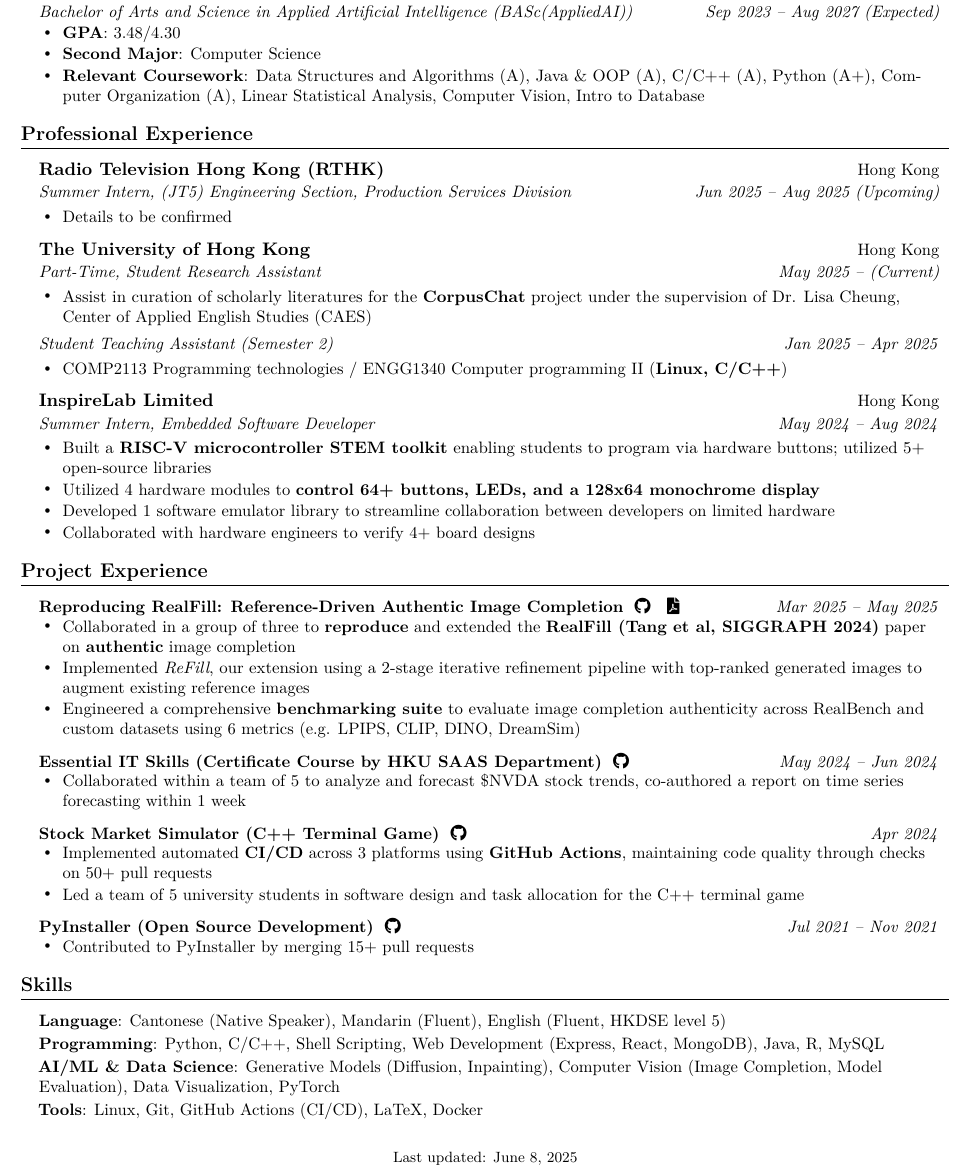
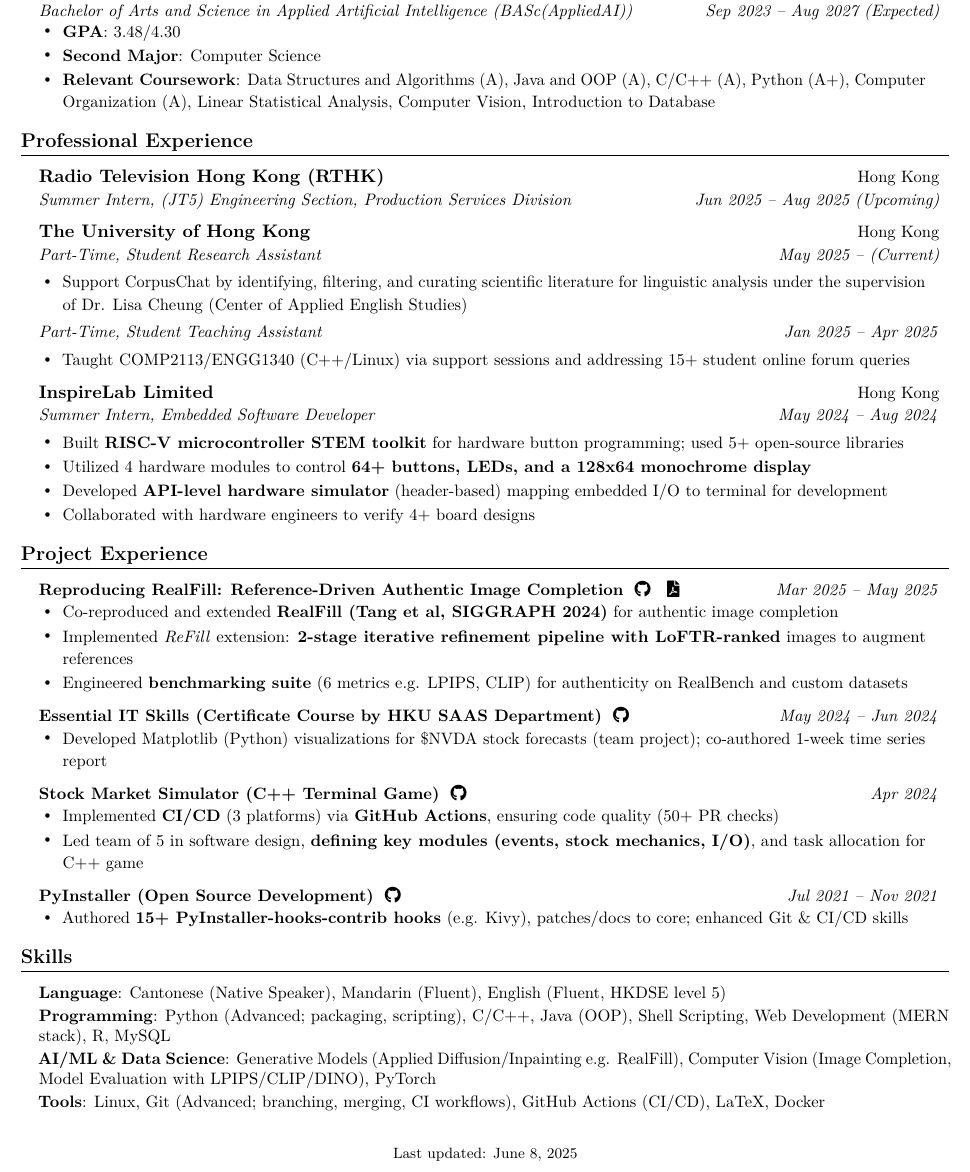
Before and after one commit to eric15342335/misc, a LaTeX CV (tex/CV/cv.tex): part of the page, cut so that both start at the same text. Compiled offline with pdfLaTeX.

Commit message:
Refine CV content and typography, update prompt
Enhances CV readability by adjusting LaTeX text justification and updates content across experience, projects, and skills sections for improved clarity and impact.
Modifies assistant prompt to discourage Mandarin Pinyin output unless explicitly required.

```diff
--- a/tex/CV/cv.tex
+++ b/tex/CV/cv.tex
@@ -42,7 +42,7 @@
 \usepackage{fancyhdr}
 \usepackage[english]{babel}
 \usepackage[margin=0.25in]{geometry}
-\usepackage{ragged2e} % Provides \justifying and \RaggedRight commands
+% \usepackage{ragged2e} % Removed as per request to remove ragged stuff
 \usepackage{url}
 
 % Define custom colors
@@ -72,13 +72,13 @@
 
 \urlstyle{same}
 
-\raggedbottom
-\raggedright % Global ragged right for the document
+% \raggedbottom % Removed as per request
+% \raggedright % Global ragged right for the document - Removed
 \setlength{\tabcolsep}{0in}
 
 % Sections formatting
 \titleformat{\section}{
-  \vspace{-6pt}\raggedright\large\bfseries\color{sectioncolor}
+  \vspace{-6pt}\large\bfseries\color{sectioncolor} % Removed \raggedright
 }{}{0em}{}[\color{black}\titlerule \vspace{-2pt}]
 
 % Custom icons with links and standalone icons
@@ -94,14 +94,14 @@
 
 % For bullet points under roles/projects/education
 \newcommand{\resumeItem}[1]{
-  \item\small\RaggedRight{#1} % Using RaggedRight for better text flow
+  \item\small{#1} % Removed \RaggedRight
 }
 
 % For Education section (Institution, Location, Degree, Dates)
 \newcommand{\resumeSubheading}[4]{
   \vspace{-2pt}\item
     \begin{tabular*}{0.97\textwidth}[t]{@{}l@{\extracolsep{\fill}}r@{}}
-      \raggedright\textbf{#1} & \small#2 \\
+      \textbf{#1} & \small#2 \\ % Removed \raggedright from here
       \textit{\small#3} & \textit{\small#4} \\
     \end{tabular*}\vspace{-7pt}
 }
@@ -110,7 +110,7 @@
 \newcommand{\resumeProjectHeading}[2]{
   \vspace{-2pt}\item
     \begin{tabular*}{0.97\textwidth}[t]{@{}l@{\extracolsep{\fill}}r@{}}
-      \raggedright\small#1 & \textit{\small#2} \\
+      \small#1 & \textit{\small#2} \\ % Removed \raggedright from here
     \end{tabular*}\vspace{-7pt}
 }
 
@@ -150,7 +150,7 @@
 \newenvironment{resumeExperience}[2]{% Args: #1=Institution, #2=Location
   \vspace{-2pt}\item
     \begin{tabular*}{0.97\textwidth}[t]{@{}l@{\extracolsep{\fill}}r@{}}
-      \raggedright\textbf{#1} & \small#2 \\
+      \textbf{#1} & \small#2 \\ % Removed \raggedright from here
     \end{tabular*}\vspace{-7pt}%
     \begin{resumeRoleList}%
 }{%
@@ -186,44 +186,42 @@
 %-----------EDUCATION-----------
 \section{Education}
   \resumeSubHeadingListStart
-    \resumeSubheading % Uses the original \resumeSubheading
+    \resumeSubheading
       {The University of Hong Kong}{Hong Kong}
       {Bachelor of Arts and Science in Applied Artificial Intelligence (BASc(AppliedAI))}{Sep 2023 -- Aug 2027 (Expected)}
       \resumeItemListStart
         \resumeItem{\textbf{GPA}: 3.48/4.30}
         \resumeItem{\textbf{Second Major}: Computer Science}
-        \resumeItem{\textbf{Relevant Coursework}: Data Structures and Algorithms (A), Java \& OOP (A), C/C++ (A), Python (A+), Computer Organization (A), Linear Statistical Analysis, Computer Vision, Intro to Database}
+        \resumeItem{\textbf{Relevant Coursework}: Data Structures and Algorithms (A), Java and OOP (A), C/C++ (A), Python (A+), Computer Organization (A), Linear Statistical Analysis, Computer Vision, Introduction to Database}
       \resumeItemListEnd
   \resumeSubHeadingListEnd
 
 \section{Professional Experience}
-  \resumeSubHeadingListStart % Outer list for all experience entries
+  \resumeSubHeadingListStart
 
     \begin{resumeExperience}{Radio Television Hong Kong (RTHK)}{Hong Kong}
       \resumeRole{Summer Intern, (JT5) Engineering Section, Production Services Division}{Jun 2025 -- Aug 2025 (Upcoming)}
-      \resumeItemListStart
-        \resumeItem{Details to be confirmed}
-      \resumeItemListEnd
+      % Intentionally blank for upcoming role with unconfirmed details
     \end{resumeExperience}
 
     \begin{resumeExperience}{The University of Hong Kong}{Hong Kong}
       \resumeRole{Part-Time, Student Research Assistant}{May 2025 -- (Current)}
       \resumeItemListStart
-        \resumeItem{Assist in curation of scholarly literatures for the \textbf{\href{https://corpus-chat.com/}{CorpusChat}} project under the supervision of Dr. Lisa Cheung, \break Center of Applied English Studies (CAES)}
+        \resumeItem{Support CorpusChat by identifying, filtering, and curating scientific literature for linguistic analysis under the supervision of Dr. Lisa Cheung (Center of Applied English Studies)}
       \resumeItemListEnd
 
-      \resumeRole{Student Teaching Assistant (Semester 2)}{Jan 2025 -- Apr 2025}
+      \resumeRole{Part-Time, Student Teaching Assistant}{Jan 2025 -- Apr 2025}
       \resumeItemListStart
-        \resumeItem{COMP2113 Programming technologies / ENGG1340 Computer programming II (\textbf{Linux, C/C++})}
+        \resumeItem{Taught COMP2113/ENGG1340 (C++/Linux) via support sessions and addressing 15+ student online forum queries}
       \resumeItemListEnd
     \end{resumeExperience}
 
     \begin{resumeExperience}{InspireLab Limited}{Hong Kong}
       \resumeRole{Summer Intern, Embedded Software Developer}{May 2024 -- Aug 2024}
       \resumeItemListStart
-        \resumeItem{Built a \textbf{RISC-V microcontroller STEM toolkit} enabling students to program via hardware buttons; utilized 5+ open-source libraries}
-        \resumeItem{Utilized 4 hardware modules to \textbf{control 64+ buttons, LEDs, and a 128x64 monochrome display}}
-        \resumeItem{Developed 1 software emulator library to streamline collaboration between developers on limited hardware}
+        \resumeItem{Built \textbf{RISC-V microcontroller STEM toolkit} for hardware button programming; used 5+ open-source libraries}
+        \resumeItem{Utilized 4 hardware modules to control \textbf{64+ buttons, LEDs, and a 128x64 monochrome display}}
+        \resumeItem{Developed \textbf{API-level hardware simulator} (header-based) mapping embedded I/O to terminal for development}
         \resumeItem{Collaborated with hardware engineers to verify 4+ board designs}
       \resumeItemListEnd
     \end{resumeExperience}
@@ -237,28 +235,28 @@
       {\textbf{Reproducing RealFill: Reference-Driven Authentic Image Completion} \icononlylink{\faGithub}{https://github.com/eric15342335/realfill} \icononlylink{\faFilePdf}{https://github.com/eric15342335/realfill/releases/download/project/APAI3010_Project_Report_compressed_linearize.pdf}}
       {Mar 2025 -- May 2025}
       \resumeItemListStart
-        \resumeItem{Collaborated in a group of three to \textbf{reproduce} and extended the \textbf{RealFill (Tang et al, SIGGRAPH 2024)} paper on \textbf{authentic} image completion}
-        \resumeItem{Implemented \emph{ReFill}, our extension using a 2-stage iterative refinement pipeline with top-ranked generated images to augment existing reference images}
-        \resumeItem{Engineered a comprehensive \textbf{benchmarking suite} to evaluate image completion authenticity across RealBench and custom datasets using 6 metrics (e.g. LPIPS, CLIP, DINO, DreamSim)}
+        \resumeItem{Co-reproduced and extended \textbf{RealFill (Tang et al, SIGGRAPH 2024)} for authentic image completion}
+        \resumeItem{Implemented \emph{ReFill} extension: \textbf{2-stage iterative refinement pipeline with LoFTR-ranked} images to augment references}
+        \resumeItem{Engineered \textbf{benchmarking suite} (6 metrics e.g. LPIPS, CLIP) for authenticity on RealBench and custom datasets}
       \resumeItemListEnd
     \resumeProjectHeading
       {\textbf{Essential IT Skills (Certificate Course by HKU SAAS Department)} \icononlylink{\faGithub}{https://github.com/eric15342335/essential-IT}}
       {May 2024 -- Jun 2024}
       \resumeItemListStart
-        \resumeItem{Collaborated within a team of 5 to analyze and forecast \$NVDA stock trends, co-authored a report on time series forecasting within 1 week}
+        \resumeItem{Developed Matplotlib (Python) visualizations for \$NVDA stock forecasts (team project); co-authored 1-week time series report}
       \resumeItemListEnd
     \resumeProjectHeading
       {\textbf{Stock Market Simulator (C++ Terminal Game)} \icononlylink{\faGithub}{https://github.com/eric15342335/comp2113-engg1340-group-project}}
       {Apr 2024}
       \resumeItemListStart
-        \resumeItem{Implemented automated \textbf{CI/CD} across 3 platforms using \textbf{GitHub Actions}, maintaining code quality through checks on 50+ pull requests}
-        \resumeItem{Led a team of 5 university students in software design and task allocation for the C++ terminal game}
+        \resumeItem{Implemented \textbf{CI/CD} (3 platforms) via \textbf{GitHub Actions}, ensuring code quality (50+ PR checks)}
+        \resumeItem{Led team of 5 in software design, \textbf{defining key modules (events, stock mechanics, I/O)}, and task allocation for C++ game}
       \resumeItemListEnd
     \resumeProjectHeading
       {\textbf{PyInstaller (Open Source Development)} \icononlylink{\faGithub}{https://github.com/pyinstaller/pyinstaller-hooks-contrib}}
       {Jul 2021 -- Nov 2021}
       \resumeItemListStart
-        \resumeItem{Contributed to PyInstaller by merging 15+ pull requests}
+        \resumeItem{Authored \textbf{15+ PyInstaller-hooks-contrib hooks} (e.g. Kivy), patches/docs to core; enhanced Git \& CI/CD skills}
       \resumeItemListEnd
   \resumeSubHeadingListEnd
 
@@ -267,9 +265,9 @@
   \begin{itemize}[leftmargin=0.15in, label={}]
     \small{\item{
       \textbf{Language}{: Cantonese (Native Speaker), Mandarin (Fluent), English (Fluent, HKDSE level 5)} \\[2pt]
-      \textbf{Programming}{: Python, C/C++, Shell Scripting, Web Development (Express, React, MongoDB), Java, R, MySQL} \\[2pt]
-      \textbf{AI/ML \& Data Science}{: Generative Models (Diffusion, Inpainting), Computer Vision (Image Completion, Model Evaluation), Data Visualization, PyTorch} \\[2pt]
-      \textbf{Tools}{: Linux, Git, GitHub Actions (CI/CD), LaTeX, Docker}
+      \textbf{Programming}{: Python (Advanced; packaging, scripting), C/C++, Java (OOP), Shell Scripting, Web Development (MERN stack), R, MySQL} \\[2pt]
+      \textbf{AI/ML \& Data Science}{: Generative Models (Applied Diffusion/Inpainting e.g. RealFill), Computer Vision (Image Completion, Model Evaluation with LPIPS/CLIP/DINO), PyTorch} \\[2pt]
+      \textbf{Tools}{: Linux, Git (Advanced; branching, merging, CI workflows), GitHub Actions (CI/CD), LaTeX, Docker}
     }}
   \end{itemize}
 
```
Also changed, not shown: prompts/prompts.md (+1 -0 lines), tex/CV/cv.pdf.
